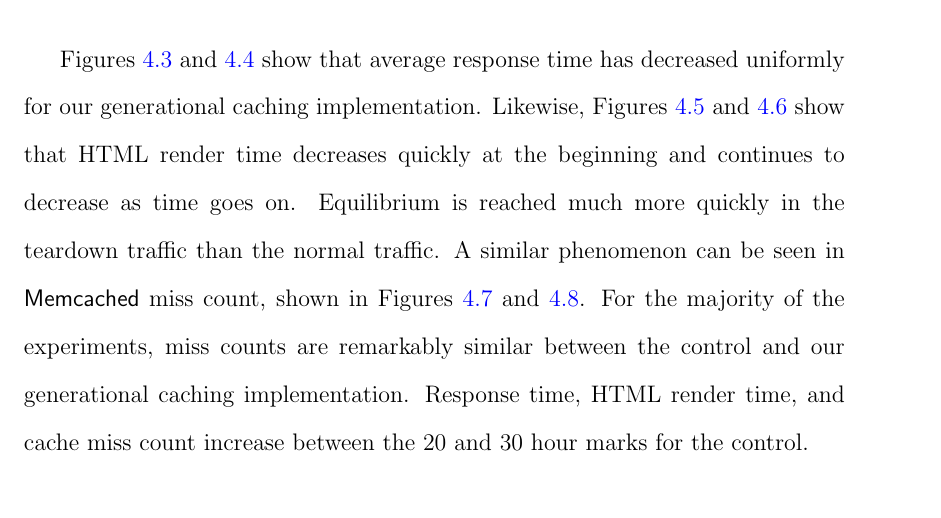
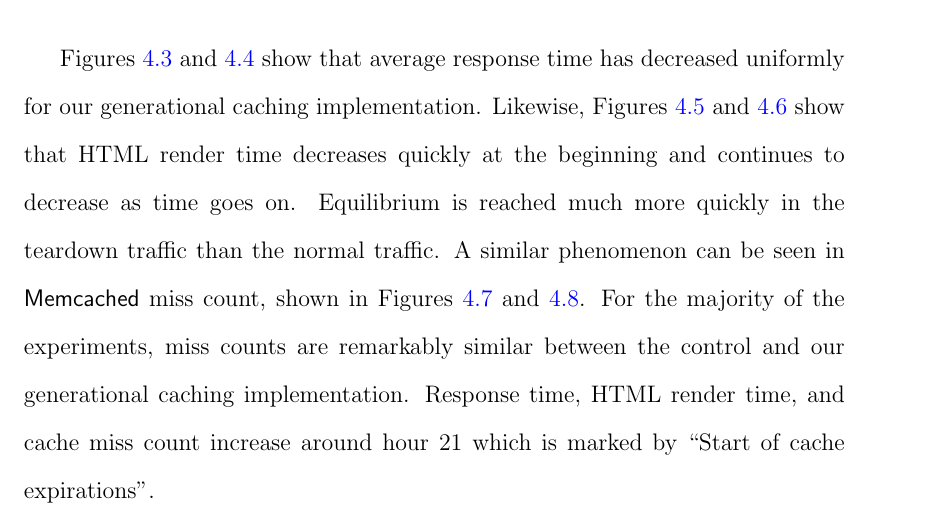
Before and after one commit to marczych/generational-caching-thesis, a LaTeX thesis (thesis.tex): part of page 50 of 62, cut so that both start at the same text, the shorter picture padded with empty space. Compiled offline with pdfLaTeX.

Commit message:
Highlight start of cache expiration
And get graph images from screenshots so they contain annotations.

```diff
--- a/thesis.tex
+++ b/thesis.tex
@@ -1004,13 +1004,12 @@ This phenomenon is explained in Section~\ref{resultsAnalysis}.
 \end{table}
 
 Figures~\ref{fig:teardownRespTimeXTime} and~\ref{fig:normalRespTimeXTime} show that average response time has decreased uniformly for our generational caching implementation.
-Likewise, Figures~\ref{fig:teardownHTMLRenderTimeXTime} and~\ref{fig:normalHTMLRenderTimeXTime} show that HTML render time decreases quickly at the beginning and continues to decrease as time goes on.
+Likewise, Figures~\ref{fig:teardownHTMLRenderTimeXTime}~and~\ref{fig:normalHTMLRenderTimeXTime} show that HTML render time decreases quickly at the beginning and continues to decrease as time goes on.
 Equilibrium is reached much more quickly in the teardown traffic than the normal traffic.
 A similar phenomenon can be seen in \textsf{Memcached} miss count, shown in Figures~\ref{fig:teardownMissCountXTime} and~\ref{fig:normalMissCountXTime}.
 For the majority of the experiments, miss counts are remarkably similar between the control and our generational caching implementation.
-Response time, HTML render time, and cache miss count increase between the 20 and 30 hour marks for the control.
+Response time, HTML render time, and cache miss count increase around hour 21 which is marked by ``Start of cache expirations''.
 
-% TODO: Highlight region with increased misses (hours 20-30ish).
 \begin{figure}[htp]
 \centering
 \includegraphics[width=\textwidth]{assets/teardownRespTimeXTime.png}
```
Also changed, not shown: assets/normalHTMLRenderTimeXTime.png, assets/normalMissCountXTime.png, assets/normalRespTimeXTime.png, assets/requestsPerSecXTime.png, assets/teardownHTMLRenderTimeXTime.png, assets/teardownMissCountXTime.png, assets/teardownRespTimeXTime.png.
